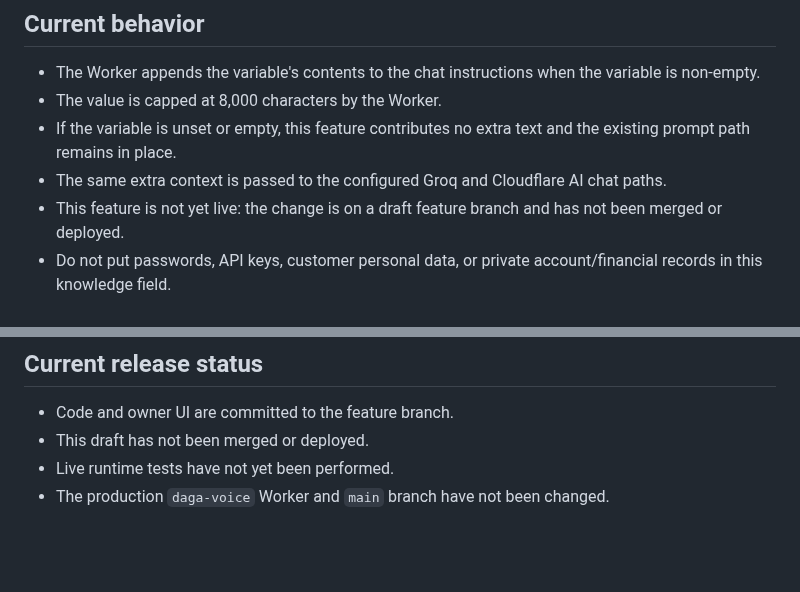
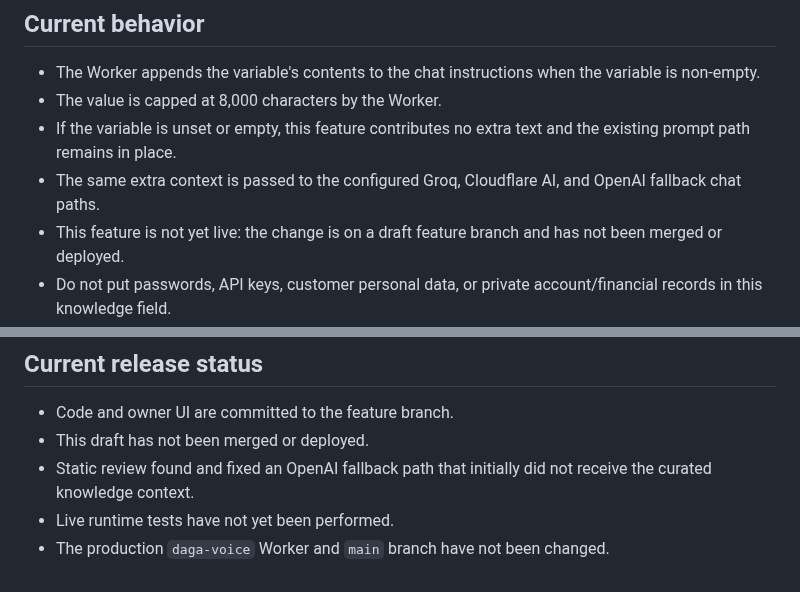
Before and after one commit to dagamobile10-creator/DAGA, a Markdown page: docs/DAGA-KNOWLEDGE-BASE.md, 2 parts joined by grey strips. Drawn GitHub-style; blank space fills up the shorter version.

Commit message:
Document knowledge context across all chat providers

```diff
--- a/docs/DAGA-KNOWLEDGE-BASE.md
+++ b/docs/DAGA-KNOWLEDGE-BASE.md
@@ -9,7 +9,7 @@ This is the preparation guide for adding owner-approved facts and operating rule
 - The Worker appends the variable's contents to the chat instructions when the variable is non-empty.
 - The value is capped at 8,000 characters by the Worker.
 - If the variable is unset or empty, this feature contributes no extra text and the existing prompt path remains in place.
-- The same extra context is passed to the configured Groq and Cloudflare AI chat paths.
+- The same extra context is passed to the configured Groq, Cloudflare AI, and OpenAI fallback chat paths.
 - This feature is not yet live: the change is on a draft feature branch and has not been merged or deployed.
 - Do not put passwords, API keys, customer personal data, or private account/financial records in this knowledge field.
 
@@ -70,5 +70,6 @@ Do not put passwords, API keys, customer personal data, or private account/finan
 
 - Code and owner UI are committed to the feature branch.
 - This draft has not been merged or deployed.
+- Static review found and fixed an OpenAI fallback path that initially did not receive the curated knowledge context.
 - Live runtime tests have not yet been performed.
 - The production `daga-voice` Worker and `main` branch have not been changed.
```
